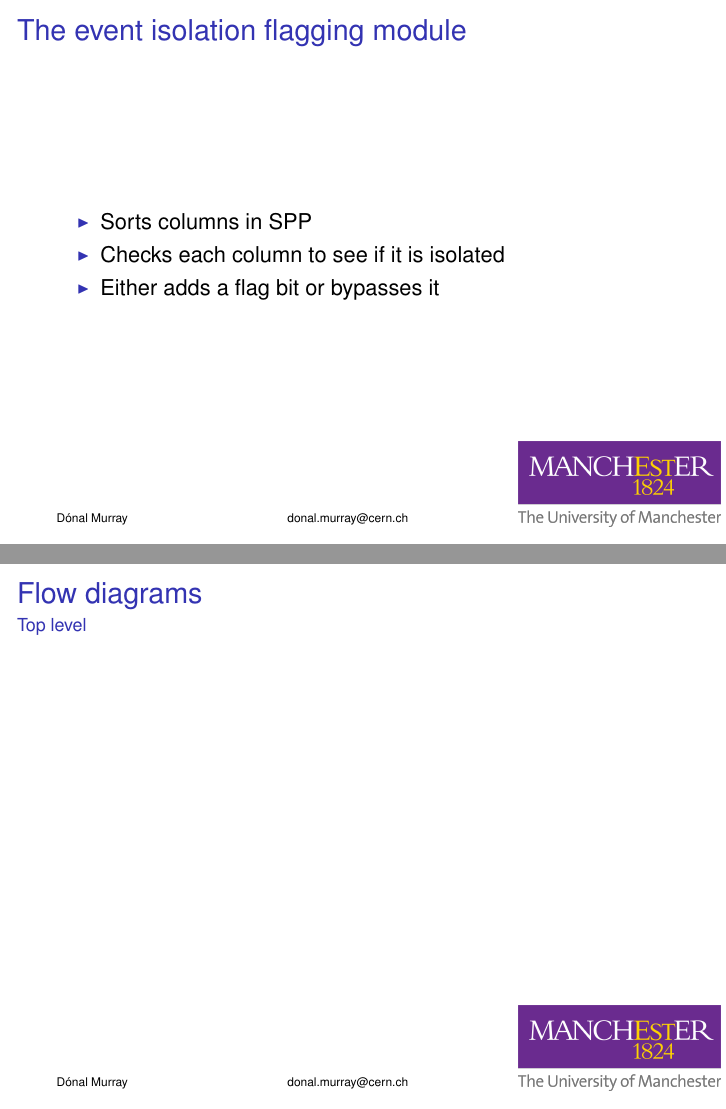
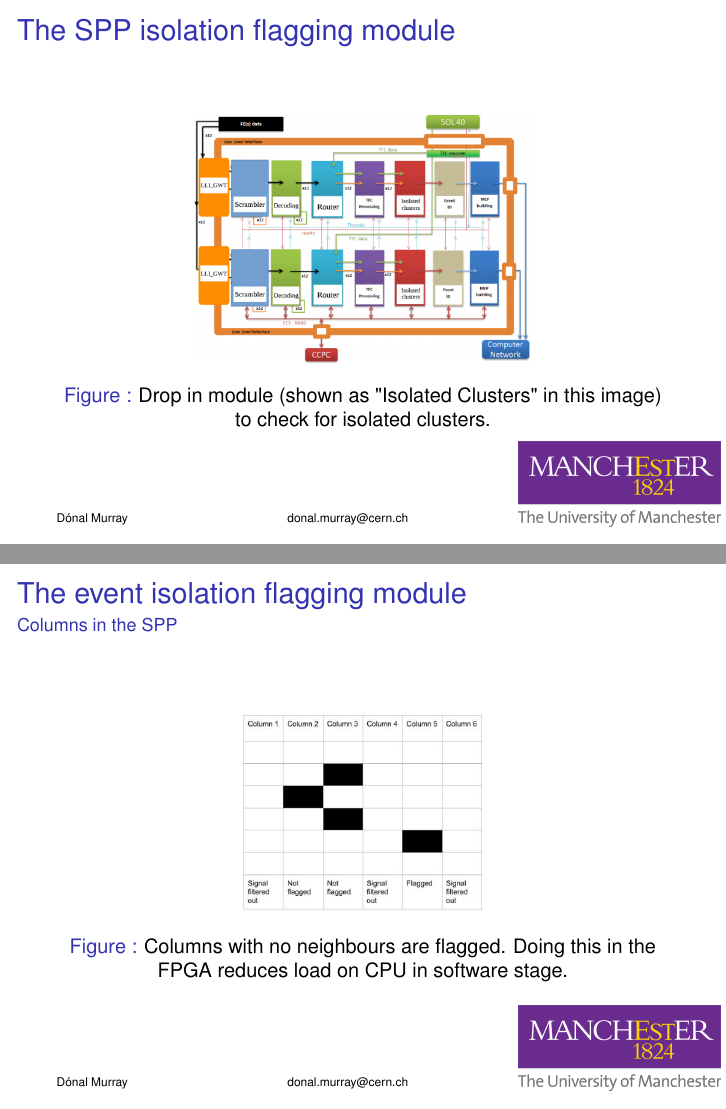
Before and after one commit to MCR-Tell40/isolated_cluster_flagging, LaTeX slides (reports/mar23/.latex/mar23.tex): pages 3 and 4 of 12 before the commit and pages 3 and 4 of 11 after it, joined at a grey line. The pictures show the PDF file reports/mar23/.latex/mar23.pdf that the author committed with the source.

Commit message:
Update presentation for 23/03/17

```diff
--- a/reports/mar23/.latex/mar23.tex
+++ b/reports/mar23/.latex/mar23.tex
@@ -17,7 +17,7 @@
 \usepackage[T1]{fontenc}
 \usepackage{pgf}
 
-\title{Event Isolation Flagging Module}
+\title{SPP Isolation Flagging Module}
 \subtitle{Progress Update}
 \author[Dónal Murray\hspace*{80pt}donal.murray@cern.ch]{Dónal Murray \\
   \vskip7pt
@@ -64,13 +64,31 @@
 
 \section{Concept}
 
-\subsection{Function of the event isolation flagging module}
+\subsection{Function of the SPP isolation flagging module}
 
-\begin{frame}{The event isolation flagging module}
+\begin{frame}{The SPP isolation flagging module}
+  \begin{figure}
+    \includegraphics[scale=0.3]{Overview}
+    \caption{\centering Drop in module (shown as "Isolated Clusters" in this image) to check for isolated clusters.}
+  \end{figure}
+\end{frame}
+
+
+\begin{frame}{The event isolation flagging module}{Columns in the SPP}
+  \begin{figure}
+    \includegraphics[scale=0.3]{Columns}
+    \caption{\centering Columns with no neighbours are flagged. Doing this in the FPGA reduces load on CPU in software stage.}
+  \end{figure}
+\end{frame}
+
+\subsection{Block Diagrams}
+
+\begin{frame}{The event isolation flagging module}{Top level block Diagram}
+  \begin{figure}
+    \includegraphics[scale=0.4]{TopLevelBlock}
+  \end{figure}
   \begin{itemize}
-  \item
-    Sorts columns in SPP
-  \item
-    Checks each column to see if it is isolated
-  \item
-    Either adds a flag bit or bypasses it
+    \item
+      Checks each column in SPP to see if it is isolated.
+  \end{itemize}
+\end{frame}
@@ -82,10 +120,0 @@
-\subsection{Flow diagrams}
-
-\begin{frame}{Flow diagrams}{Top level}
-\end{frame}
-
-\begin{frame}{Flow diagrams}{Sorter}
-\end{frame}
-
-
-\subsection{Block diagrams}
@@ -99,5 +121,3 @@
-\begin{frame}{Block diagrams}{Data processor}
-\end{frame}
 
 
 
```
Also changed, not shown: reports/mar23/.latex/ActiveControl.png (added), reports/mar23/.latex/Columns.png (added), reports/mar23/.latex/DataProcessor.png (added), reports/mar23/.latex/Overview.png (added), reports/mar23/.latex/TopLevelBlock.png (added), reports/mar23/.latex/mar23.pdf, reports/mar23/.latex/mar23.tex (60 more changed lines).
